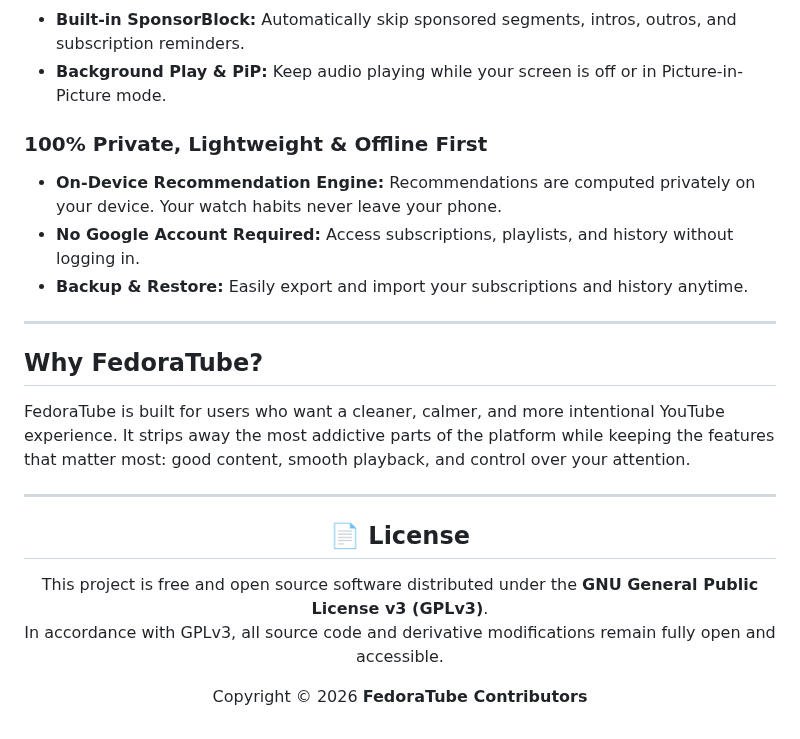
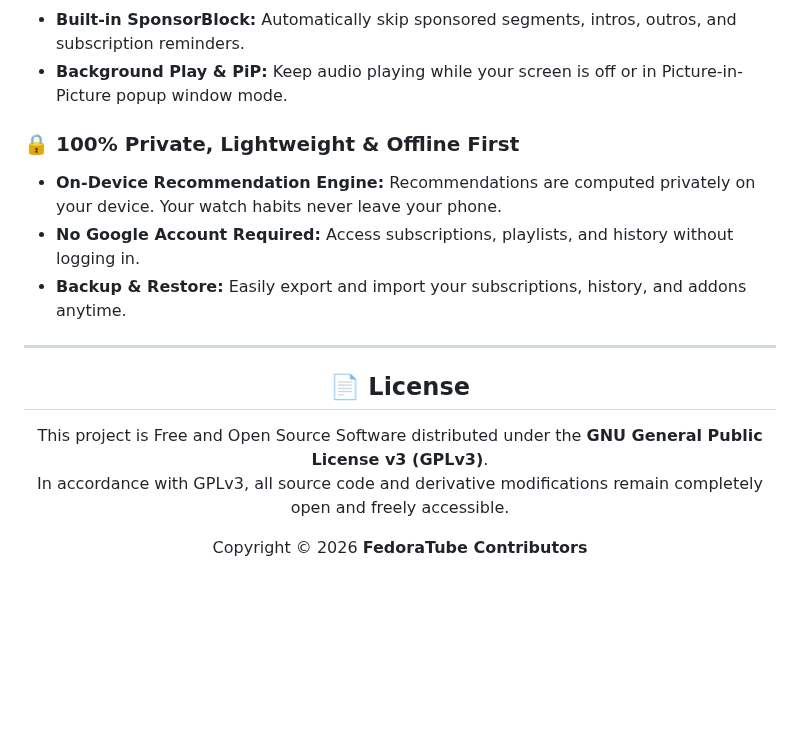
Before and after one commit to muhammadmarowan/FedoraTube, a Markdown page: README.md, the part around one of its changes. Rendered like a GitHub page; blank space fills up the shorter version.

```diff
--- a/README.md
+++ b/README.md
@@ -77,16 +78,10 @@ Get the latest stable build from the releases page and install it on any Android
 * **Built-in SponsorBlock:** Automatically skip sponsored segments, intros, outros, and subscription reminders.
-* **Background Play & PiP:** Keep audio playing while your screen is off or in Picture-in-Picture mode.
+* **Background Play & PiP:** Keep audio playing while your screen is off or in Picture-in-Picture popup window mode.
 
-### 100% Private, Lightweight & Offline First
+### 🔒 100% Private, Lightweight & Offline First
 * **On-Device Recommendation Engine:** Recommendations are computed privately on your device. Your watch habits never leave your phone.
 * **No Google Account Required:** Access subscriptions, playlists, and history without logging in.
-* **Backup & Restore:** Easily export and import your subscriptions and history anytime.
-
----
-
-## Why FedoraTube?
-
-FedoraTube is built for users who want a cleaner, calmer, and more intentional YouTube experience. It strips away the most addictive parts of the platform while keeping the features that matter most: good content, smooth playback, and control over your attention.
+* **Backup & Restore:** Easily export and import your subscriptions, history, and addons anytime.
 
 ---
 
@@ -94,8 +89,8 @@ FedoraTube is built for users who want a cleaner, calmer, and more intentional Y
 
 ## 📄 License
 
-This project is free and open source software distributed under the **GNU General Public License v3 (GPLv3)**.
-In accordance with GPLv3, all source code and derivative modifications remain fully open and accessible.
+This project is Free and Open Source Software distributed under the **GNU General Public License v3 (GPLv3)**.
+In accordance with GPLv3, all source code and derivative modifications remain completely open and freely accessible.
 
 Copyright © 2026 **FedoraTube Contributors**
 
```
Also changed, not shown: other parts of README.md (+35 -34 lines), Assets/discover.png (added), Assets/focus_mode.png, Assets/focus_player.png (deleted), Assets/home.png, Assets/music.png.
